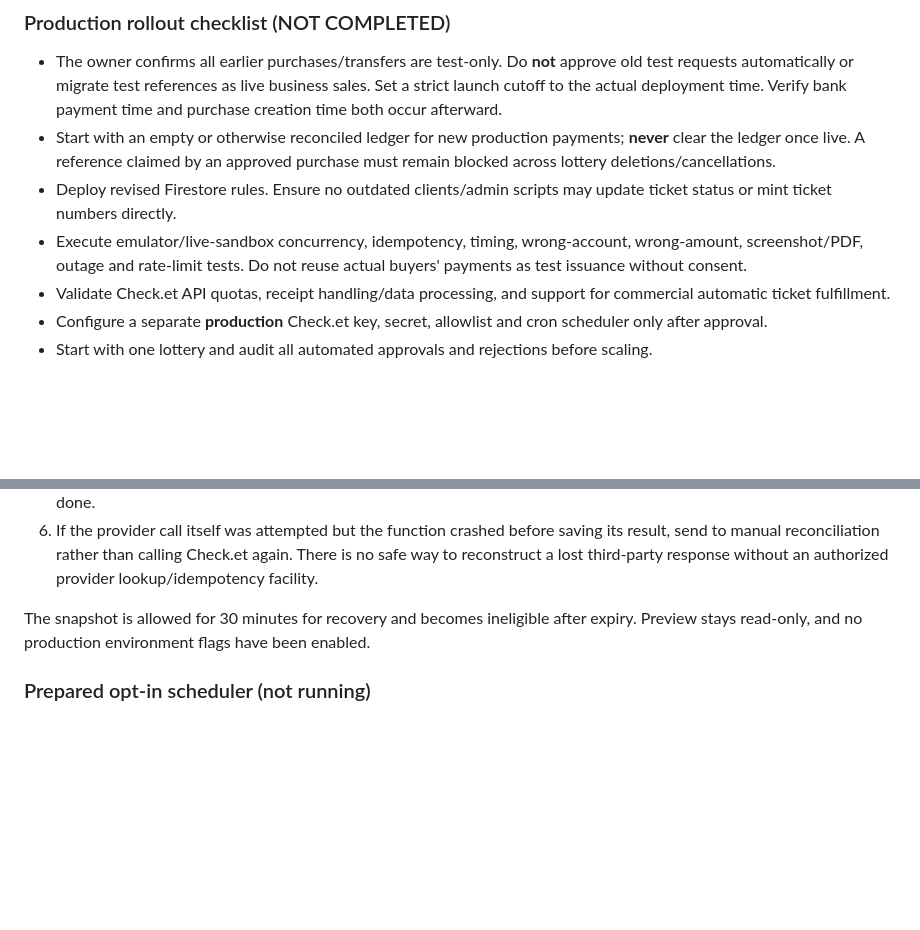
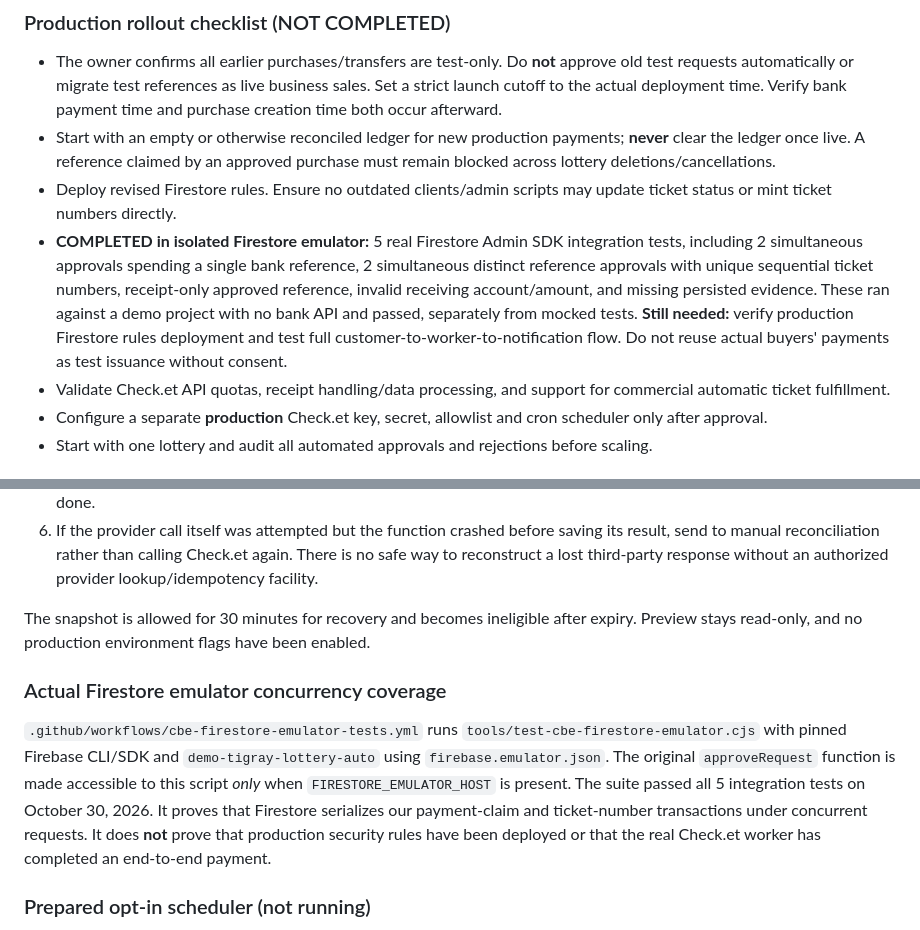
Before and after one commit to yemanetsegay92-sketch/Tigray-lottery-, a Markdown page: docs/checket-account-and-payment-claims.md, 2 parts joined by grey strips. GitHub-like rendering; blank space fills up the shorter version.

Commit message:
Record passed real Firestore emulator concurrency and replay protection tests

```diff
--- a/docs/checket-account-and-payment-claims.md
+++ b/docs/checket-account-and-payment-claims.md
@@ -82,7 +82,7 @@ A separately configured, external scheduler (for example existing Cloud Schedule
 - The owner confirms all earlier purchases/transfers are test-only. Do **not** approve old test requests automatically or migrate test references as live business sales. Set a strict launch cutoff to the actual deployment time. Verify bank payment time and purchase creation time both occur afterward.
 - Start with an empty or otherwise reconciled ledger for new production payments; **never** clear the ledger once live. A reference claimed by an approved purchase must remain blocked across lottery deletions/cancellations.
 - Deploy revised Firestore rules. Ensure no outdated clients/admin scripts may update ticket status or mint ticket numbers directly.
-- Execute emulator/live-sandbox concurrency, idempotency, timing, wrong-account, wrong-amount, screenshot/PDF, outage and rate-limit tests. Do not reuse actual buyers' payments as test issuance without consent.
+- **COMPLETED in isolated Firestore emulator:** 5 real Firestore Admin SDK integration tests, including 2 simultaneous approvals spending a single bank reference, 2 simultaneous distinct reference approvals with unique sequential ticket numbers, receipt-only approved reference, invalid receiving account/amount, and missing persisted evidence. These ran against a demo project with no bank API and passed, separately from mocked tests. **Still needed:** verify production Firestore rules deployment and test full customer-to-worker-to-notification flow. Do not reuse actual buyers' payments as test issuance without consent.
 - Validate Check.et API quotas, receipt handling/data processing, and support for commercial automatic ticket fulfillment.
 - Configure a separate **production** Check.et key, secret, allowlist and cron scheduler only after approval.
 - Start with one lottery and audit all automated approvals and rejections before scaling.
@@ -103,6 +103,10 @@ Every production automatic verification will now:
 
 The snapshot is allowed for 30 minutes for recovery and becomes ineligible after expiry. Preview stays read-only, and no production environment flags have been enabled.
 
+### Actual Firestore emulator concurrency coverage
+
+`.github/workflows/cbe-firestore-emulator-tests.yml` runs `tools/test-cbe-firestore-emulator.cjs` with pinned Firebase CLI/SDK and `demo-tigray-lottery-auto` using `firebase.emulator.json`. The original `approveRequest` function is made accessible to this script *only* when `FIRESTORE_EMULATOR_HOST` is present. The suite passed all 5 integration tests on October 30, 2026. It proves that Firestore serializes our payment-claim and ticket-number transactions under concurrent requests. It does **not** prove that production security rules have been deployed or that the real Check.et worker has completed an end-to-end payment.
+
 ### Prepared opt-in scheduler (not running)
 
 `.github/workflows/cbe-auto-approval-worker.yml` will call the **production** `https://tigraylottery.com/api/admin/approvals` endpoint every 5 minutes only after the PR is merged into the default branch and GitHub Actions repository variable `LOTTERY_CBE_CRON_ENABLED=true` is intentionally configured. GitHub Actions secret `LOTTERY_CBE_AUTO_APPROVAL_CRON_SECRET` must match the **production Vercel environment** value. Neither value is provisioned in this PR. The production Vercel API additionally requires `LOTTERY_CBE_AUTO_APPROVAL_ENABLED=true`, a future cutover, a reviewed lottery allowlist, and a production Check.et key. Do NOT activate these until production Firestore rules and end-to-end concurrency/idempotency tests have been validated.
```
